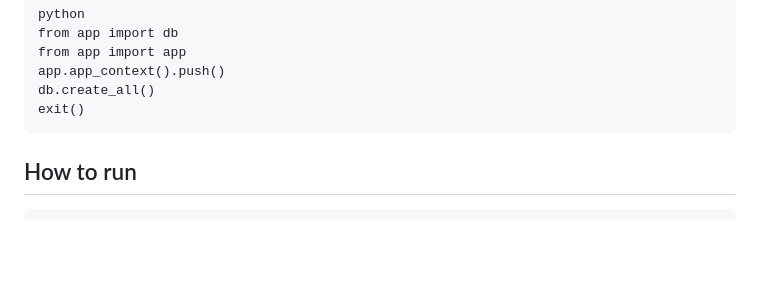
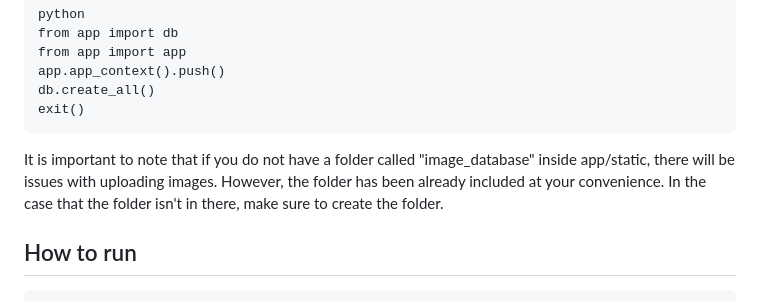
Before and after one commit to flotoria/ProjectCMPE131, a Markdown page: readme.md, the part around one of its changes. Drawn GitHub-style; blank space fills up the shorter version.

````diff
--- a/readme.md
+++ b/readme.md
@@ -29,6 +29,10 @@ app.app_context().push()
 db.create_all()
 exit()
 ```
+
+It is important to note that if you do not have a folder called "image_database" inside app/static, there will be issues with uploading images. However, the folder
+has been already included at your convenience. In the case that the folder isn't in there, make sure to create the folder.
+
 ## How to run
 ```
 cd ProjectCMPE131
````
Also changed, not shown: other parts of readme.md (+1 -1 lines).
